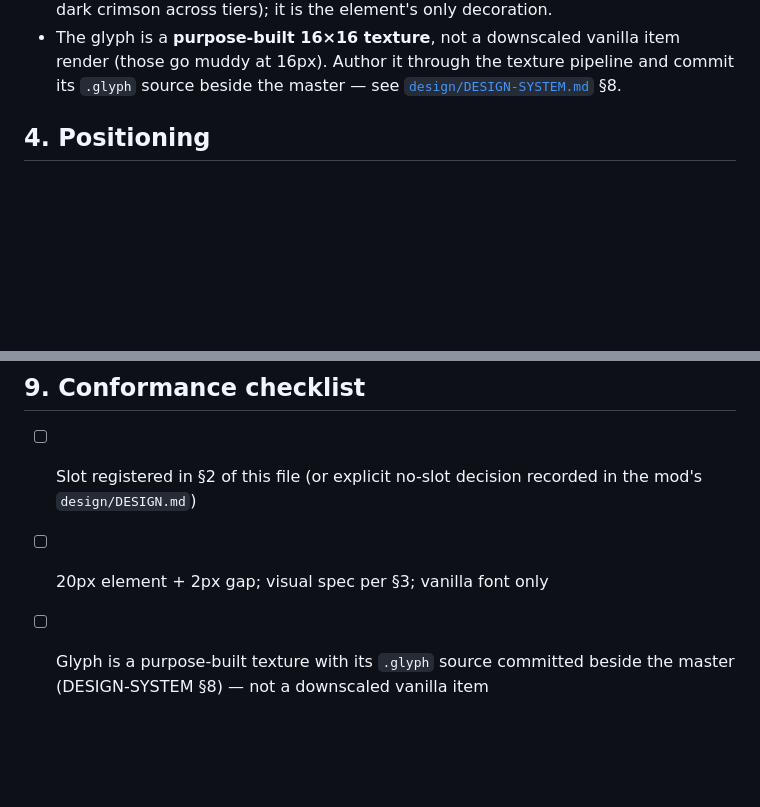
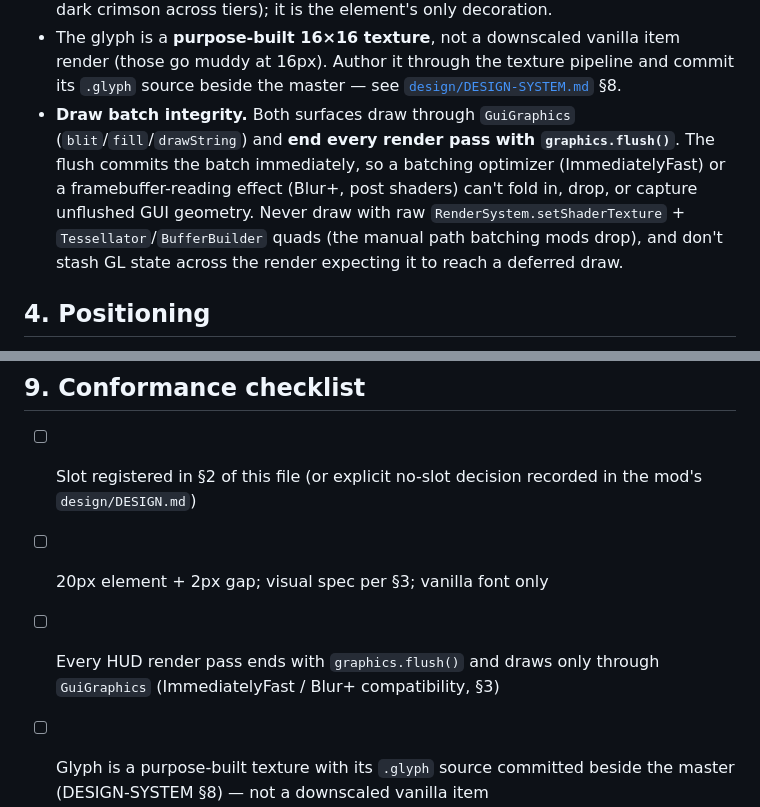
Before and after one commit to rfizzle/concord, a Markdown page: HUD-STANDARD.md, 2 parts joined by grey strips. Drawn GitHub-style; blank space fills up the shorter version.

Commit message:
docs(hud): require flushing the draw batch for batching-mod compat
End every HUD render pass with graphics.flush() and draw only through GuiGraphics so a batching optimizer (ImmediatelyFast) or a framebuffer-reading effect (Blur+, post shaders) can't drop or capture unflushed GUI geometry. Codified in the mc-hud skill and HUD-STANDARD §3 with a matching conformance-checklist item.

```diff
--- a/HUD-STANDARD.md
+++ b/HUD-STANDARD.md
@@ -51,6 +51,13 @@ New slots are assigned here, in this file, by appending — never by renumbering
 - The glyph is a **purpose-built 16×16 texture**, not a downscaled vanilla item render
   (those go muddy at 16px). Author it through the texture pipeline and commit its `.glyph`
   source beside the master — see [`design/DESIGN-SYSTEM.md`](design/DESIGN-SYSTEM.md) §8.
+- **Draw batch integrity.** Both surfaces draw through `GuiGraphics`
+  (`blit`/`fill`/`drawString`) and **end every render pass with `graphics.flush()`**.
+  The flush commits the batch immediately, so a batching optimizer (ImmediatelyFast) or a
+  framebuffer-reading effect (Blur+, post shaders) can't fold in, drop, or capture
+  unflushed GUI geometry. Never draw with raw `RenderSystem.setShaderTexture` +
+  `Tessellator`/`BufferBuilder` quads (the manual path batching mods drop), and don't
+  stash GL state across the render expecting it to reach a deferred draw.
 
 ## 4. Positioning
 
@@ -152,6 +159,8 @@ Reference implementations: Tribulation's `TierDetailPanelRenderer`, Mercantile's
 - [ ] Slot registered in §2 of this file (or explicit no-slot decision recorded in the
       mod's `design/DESIGN.md`)
 - [ ] 20px element + 2px gap; visual spec per §3; vanilla font only
+- [ ] Every HUD render pass ends with `graphics.flush()` and draws only through
+      `GuiGraphics` (ImmediatelyFast / Blur+ compatibility, §3)
 - [ ] Glyph is a purpose-built texture with its `.glyph` source committed beside the
       master (DESIGN-SYSTEM §8) — not a downscaled vanilla item
 - [ ] Anchor + pixel-offset config; default top-left, 4px
```
Also changed, not shown: 1 other file.
